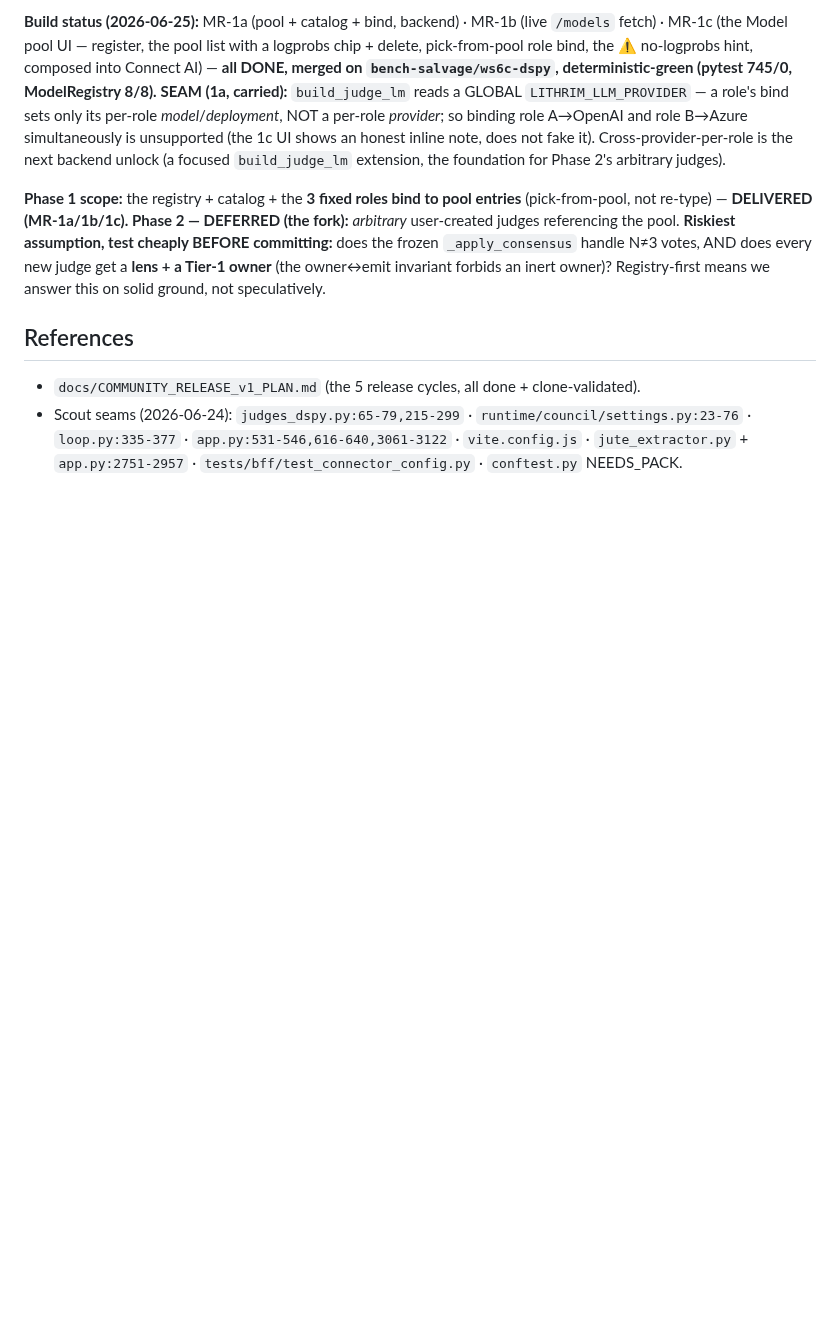
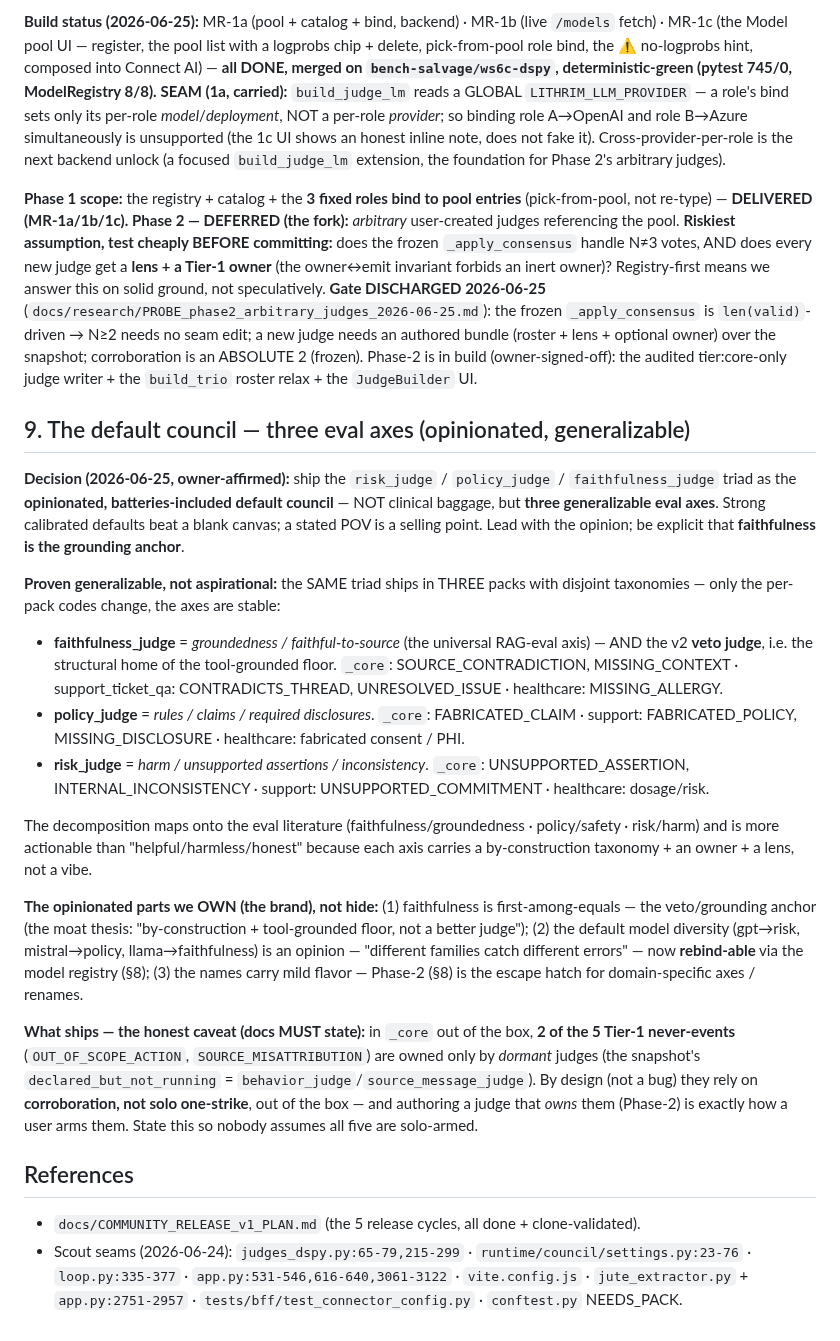
Before and after one commit to lithrim-dev/lithrim, a Markdown page: docs/specs/SPEC_COMMUNITY_EDITION.md, the part around the change. Drawn GitHub-style; blank space fills up the shorter version.

Commit message:
docs(ce): SPEC §9 — the default council as three generalizable eval axes
Owner-affirmed 2026-06-25. Ship the risk/policy/faithfulness triad as the opinionated,
batteries-included default — three eval AXES (groundedness/policy/risk), proven
generalizable by the SAME triad shipping in _core + support_ticket_qa + healthcare with
disjoint taxonomies. faithfulness = the grounding-anchor/veto. Owns the opinionated parts
(veto primacy, model diversity, naming) + the honest "what ships" caveat: _core's
OUT_OF_SCOPE_ACTION/SOURCE_MISATTRIBUTION are owned only by dormant judges
(declared_but_not_running) → corroboration-only out of the box; Phase-2 arms them. Also
marks the §8 Phase-2 gate DISCHARGED (the probe) + Phase-2 in build.

Co-Authored-By: Claude Opus 4.8 <noreply@anthropic.com>

```diff
--- a/docs/specs/SPEC_COMMUNITY_EDITION.md
+++ b/docs/specs/SPEC_COMMUNITY_EDITION.md
@@ -257,6 +257,45 @@ judges referencing the pool.
 **Riskiest assumption, test cheaply BEFORE committing:** does the frozen `_apply_consensus` handle N≠3
 votes, AND does every new judge get a **lens + a Tier-1 owner** (the owner↔emit invariant forbids an
 inert owner)? Registry-first means we answer this on solid ground, not speculatively.
+**Gate DISCHARGED 2026-06-25** (`docs/research/PROBE_phase2_arbitrary_judges_2026-06-25.md`): the frozen
+`_apply_consensus` is `len(valid)`-driven → N≥2 needs no seam edit; a new judge needs an authored bundle
+(roster + lens + optional owner) over the snapshot; corroboration is an ABSOLUTE 2 (frozen). Phase-2 is
+in build (owner-signed-off): the audited tier:core-only judge writer + the `build_trio` roster relax + the
+`JudgeBuilder` UI.
+
+## 9. The default council — three eval axes (opinionated, generalizable)
+
+**Decision (2026-06-25, owner-affirmed):** ship the `risk_judge` / `policy_judge` / `faithfulness_judge`
+triad as the **opinionated, batteries-included default council** — NOT clinical baggage, but **three
+generalizable eval axes**. Strong calibrated defaults beat a blank canvas; a stated POV is a selling
+point. Lead with the opinion; be explicit that **faithfulness is the grounding anchor**.
+
+**Proven generalizable, not aspirational:** the SAME triad ships in THREE packs with disjoint
+taxonomies — only the per-pack codes change, the axes are stable:
+- **faithfulness_judge** = *groundedness / faithful-to-source* (the universal RAG-eval axis) — AND the
+  v2 **veto judge**, i.e. the structural home of the tool-grounded floor. `_core`: SOURCE_CONTRADICTION,
+  MISSING_CONTEXT · support_ticket_qa: CONTRADICTS_THREAD, UNRESOLVED_ISSUE · healthcare: MISSING_ALLERGY.
+- **policy_judge** = *rules / claims / required disclosures*. `_core`: FABRICATED_CLAIM · support:
+  FABRICATED_POLICY, MISSING_DISCLOSURE · healthcare: fabricated consent / PHI.
+- **risk_judge** = *harm / unsupported assertions / inconsistency*. `_core`: UNSUPPORTED_ASSERTION,
+  INTERNAL_INCONSISTENCY · support: UNSUPPORTED_COMMITMENT · healthcare: dosage/risk.
+
+The decomposition maps onto the eval literature (faithfulness/groundedness · policy/safety · risk/harm)
+and is more actionable than "helpful/harmless/honest" because each axis carries a by-construction
+taxonomy + an owner + a lens, not a vibe.
+
+**The opinionated parts we OWN (the brand), not hide:** (1) faithfulness is first-among-equals — the
+veto/grounding anchor (the moat thesis: "by-construction + tool-grounded floor, not a better judge"); (2)
+the default model diversity (gpt→risk, mistral→policy, llama→faithfulness) is an opinion — "different
+families catch different errors" — now **rebind-able** via the model registry (§8); (3) the names carry
+mild flavor — Phase-2 (§8) is the escape hatch for domain-specific axes / renames.
+
+**What ships — the honest caveat (docs MUST state):** in `_core` out of the box, **2 of the 5 Tier-1
+never-events** (`OUT_OF_SCOPE_ACTION`, `SOURCE_MISATTRIBUTION`) are owned only by *dormant* judges
+(the snapshot's `declared_but_not_running` = `behavior_judge`/`source_message_judge`). By design (not a
+bug) they rely on **corroboration, not solo one-strike**, out of the box — and authoring a judge that
+*owns* them (Phase-2) is exactly how a user arms them. State this so nobody assumes all five are
+solo-armed.
 
 ## References
 - `docs/COMMUNITY_RELEASE_v1_PLAN.md` (the 5 release cycles, all done + clone-validated).
```
